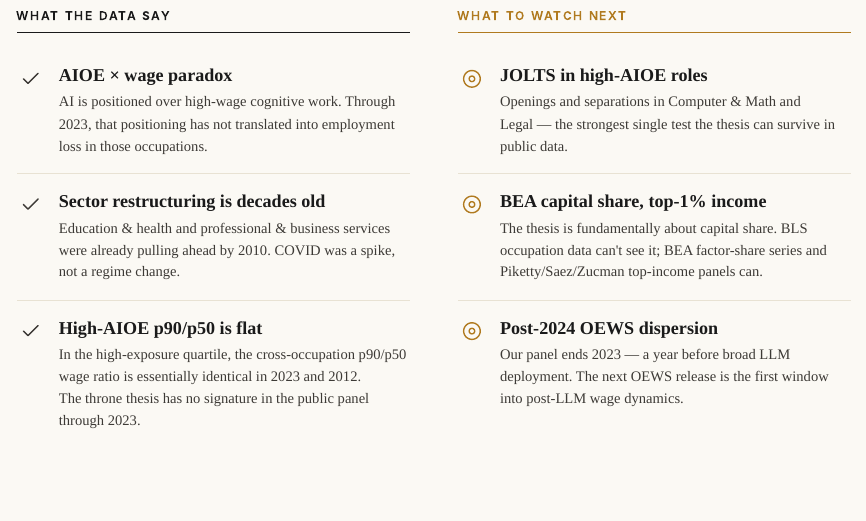
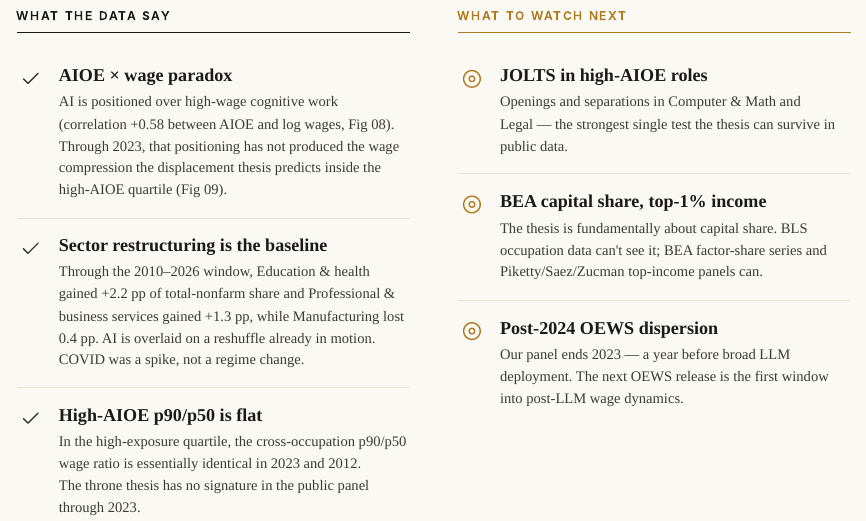
Before and after one commit to chaowei312/labor-and-ai, a Quarto document (narrative_site/index.qmd): the page in a window 1100 px wide, from 10490 px down. Rendered offline with R 4.5, knitr and Pandoc in place of Quarto, with nearby package versions.

Commit message:
final-submission
Made-with: Cursor

```diff
--- a/narrative_site/index.qmd
+++ b/narrative_site/index.qmd
@@ -311,7 +311,7 @@
         </div>
         <div>
           <div class="watch-title">AIOE &times; wage paradox</div>
-          <p class="watch-body">AI is positioned over high-wage cognitive work. Through 2023, that positioning has not translated into employment loss in those occupations.</p>
+          <p class="watch-body">AI is positioned over high-wage cognitive work (correlation +0.58 between AIOE and log wages, Fig 08). Through 2023, that positioning has not produced the wage compression the displacement thesis predicts inside the high-AIOE quartile (Fig 09).</p>
         </div>
       </div>
       <div class="watch-item">
@@ -319,8 +319,8 @@
           <svg viewBox="0 0 24 24" fill="none" stroke="currentColor" stroke-linecap="round" stroke-linejoin="round"><polyline points="20 6 9 17 4 12"/></svg>
         </div>
         <div>
-          <div class="watch-title">Sector restructuring is decades old</div>
-          <p class="watch-body">Education &amp; health and professional &amp; business services were already pulling ahead by 2010. COVID was a spike, not a regime change.</p>
+          <div class="watch-title">Sector restructuring is the baseline</div>
+          <p class="watch-body">Through the 2010&ndash;2026 window, Education &amp; health gained +2.2 pp of total-nonfarm share and Professional &amp; business services gained +1.3 pp, while Manufacturing lost 0.4 pp. AI is overlaid on a reshuffle already in motion. COVID was a spike, not a regime change.</p>
         </div>
       </div>
       <div class="watch-item">
```
